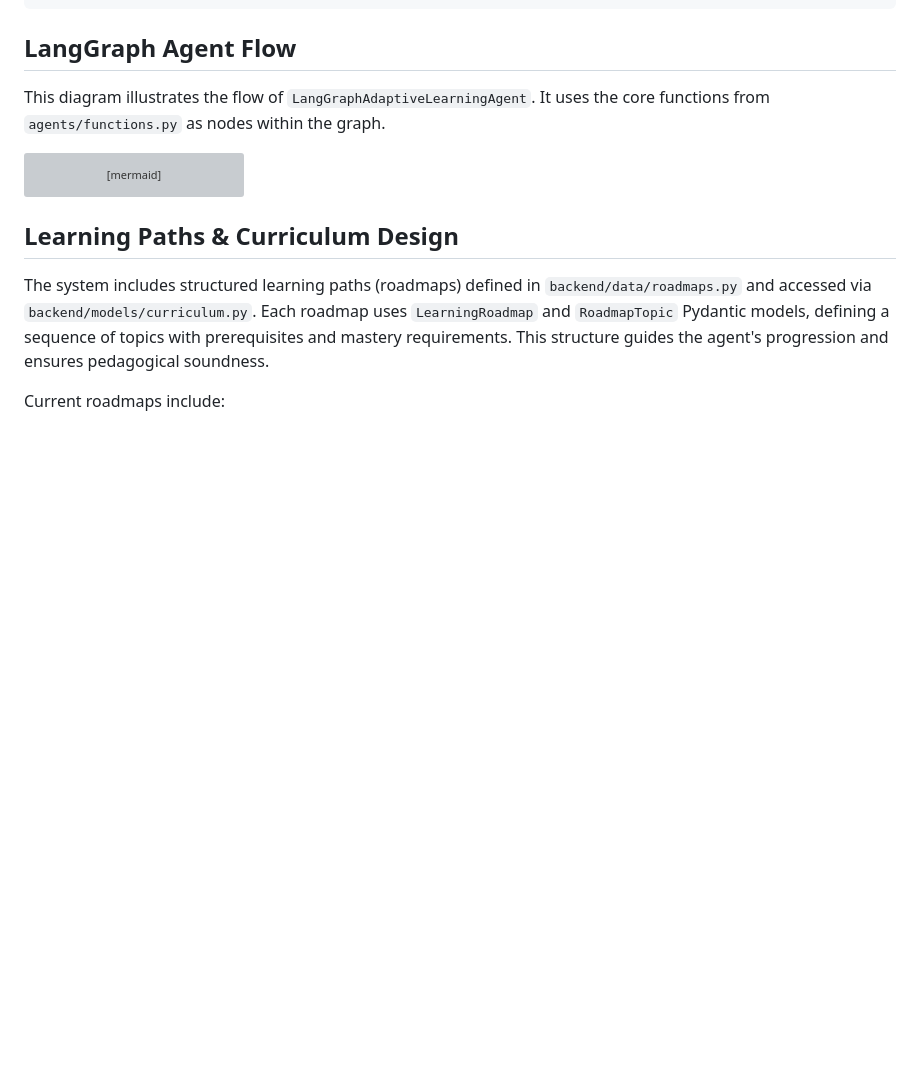
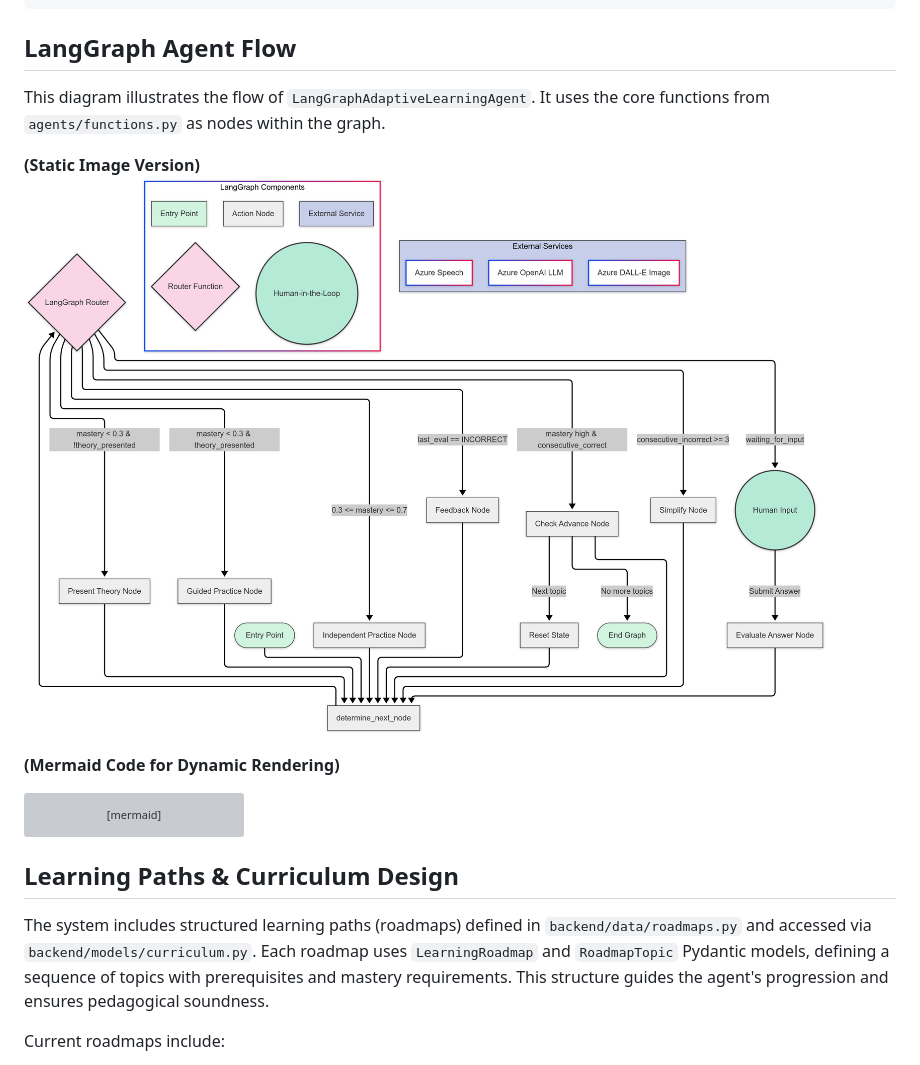
Before and after one commit to jrobador/mathIA, a Markdown page: README.md, the part around the change. Rendered like a GitHub page; pictures changed too: graphic.png (added); blank space fills up the shorter version; grey boxes are pictures that could not be loaded.

````diff
--- a/README.md
+++ b/README.md
@@ -133,6 +133,10 @@ Built with Next.js (App Router) and TypeScript, using Tailwind CSS and `shadcn/u
 
 This diagram illustrates the flow of `LangGraphAdaptiveLearningAgent`. It uses the core functions from `agents/functions.py` as nodes within the graph.
 
+**(Static Image Version)**
+![Agent Flow Diagram](graphic.png)
+
+**(Mermaid Code for Dynamic Rendering)**
 ```mermaid
 ---
 config:
````
